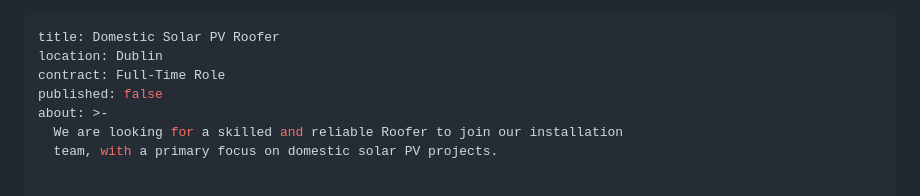
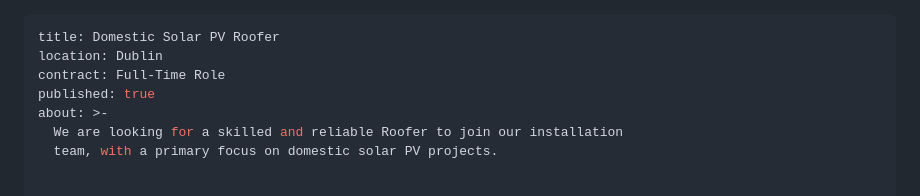
Before and after one commit to wearewebbie/premier-electrical-group-v2, a Markdown page: src/roles/domestic-solar-pv-roofer.md, the part around the change. Drawn GitHub-style.

Commit message:
Update Job Role “domestic-solar-pv-roofer”

```diff
--- a/src/roles/domestic-solar-pv-roofer.md
+++ b/src/roles/domestic-solar-pv-roofer.md
@@ -2,7 +2,7 @@
 title: Domestic Solar PV Roofer
 location: Dublin
 contract: Full-Time Role
-published: false
+published: true
 about: >-
   We are looking for a skilled and reliable Roofer to join our installation
   team, with a primary focus on domestic solar PV projects.
```
